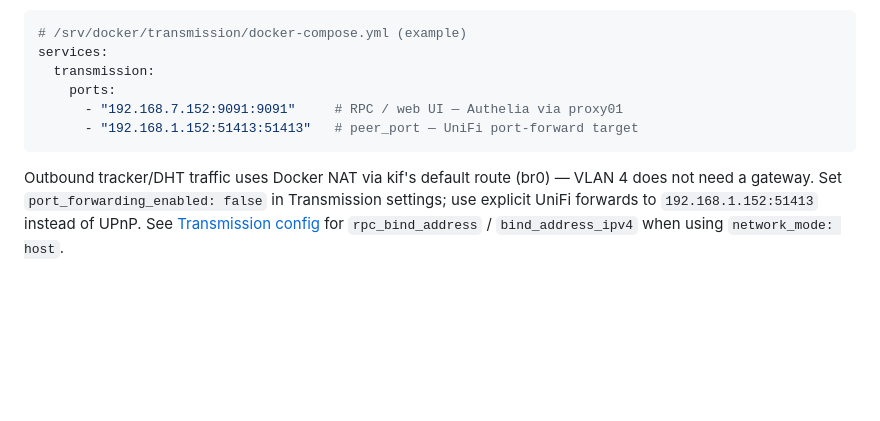
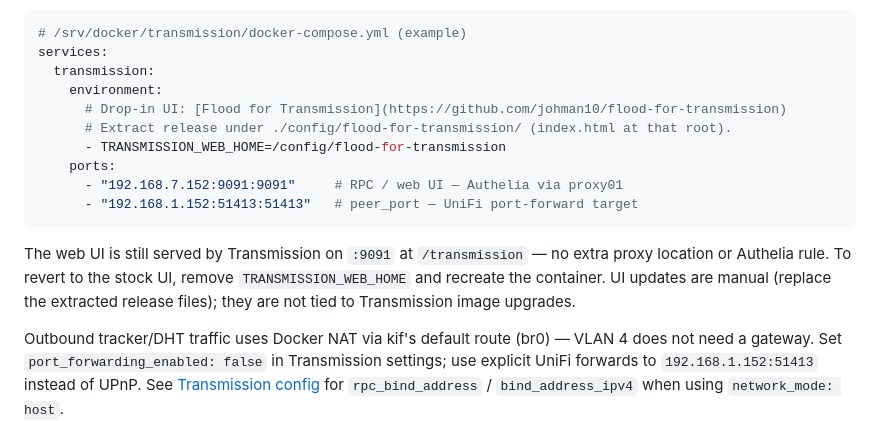
Before and after one commit to misnow1/home-network-v3, a Markdown page: docs/authelia-runbook.md, the part around the change. Drawn GitHub-style; blank space fills up the shorter version.

Commit message:
docs: document Flood for Transmission web UI drop-in
Record TRANSMISSION_WEB_HOME setup, revert path, and manual UI updates
alongside the existing Authelia /transmission proxy notes.

````diff
--- a/docs/authelia-runbook.md
+++ b/docs/authelia-runbook.md
@@ -152,10 +152,19 @@ RPC (proxy-only) from peer traffic (Internet):
 # /srv/docker/transmission/docker-compose.yml (example)
 services:
   transmission:
+    environment:
+      # Drop-in UI: [Flood for Transmission](https://github.com/johman10/flood-for-transmission)
+      # Extract release under ./config/flood-for-transmission/ (index.html at that root).
+      - TRANSMISSION_WEB_HOME=/config/flood-for-transmission
     ports:
       - "192.168.7.152:9091:9091"     # RPC / web UI — Authelia via proxy01
       - "192.168.1.152:51413:51413"   # peer_port — UniFi port-forward target
 ```
+
+The web UI is still served by Transmission on `:9091` at `/transmission` — no extra
+proxy location or Authelia rule. To revert to the stock UI, remove
+`TRANSMISSION_WEB_HOME` and recreate the container. UI updates are manual (replace
+the extracted release files); they are not tied to Transmission image upgrades.
 
 Outbound tracker/DHT traffic uses Docker NAT via kif's default route (br0) — VLAN 4
 does not need a gateway. Set `port_forwarding_enabled: false` in Transmission
````
Also changed, not shown: docs/docker-edge-vlan-cutover.md (+4 -1 lines), docs/edge-access-model.md (+1 -1 lines).
